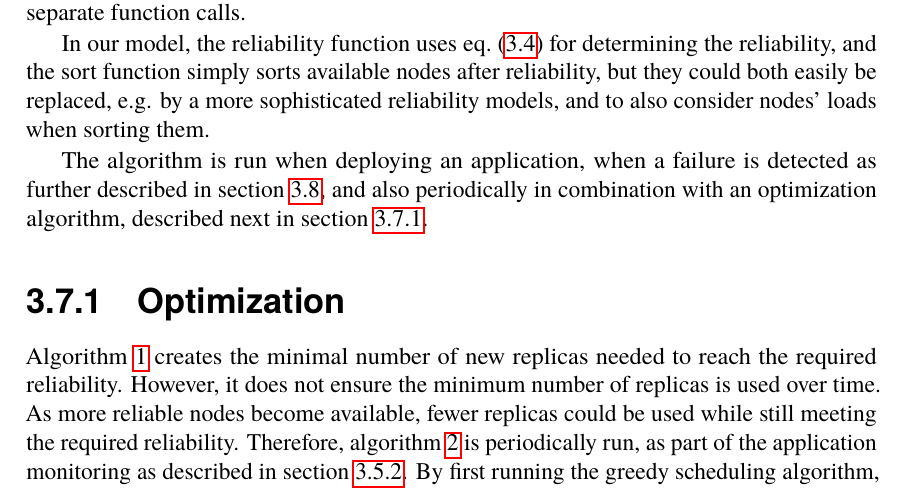
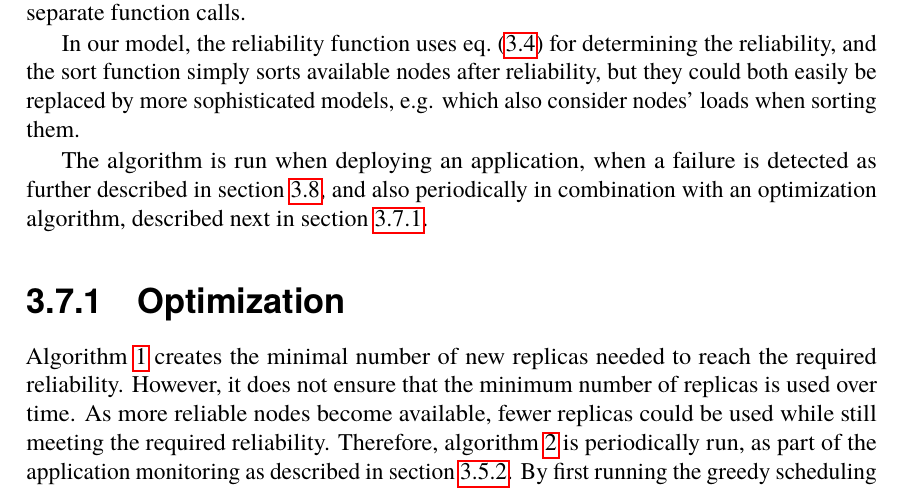
Before and after one commit to PStahl/master_thesis, a LaTeX thesis (report.tex): part of page 39 of 86, cut so that both start at the same text. Compiled offline with pdfLaTeX.

Commit message:
update 3.7

```diff
--- a/report.tex
+++ b/report.tex
@@ -818,12 +818,12 @@ To fulfill~\cref{eq:required_rel} using the minimum number of replicas, one coul
 
 In our model, a new replica is placed on the most reliable node until the required reliability level is reached. However, we do not account for whether or not the selected node has enough available resources for the new replica, hence we do not consider system load. The scheduling algorithm is however independent of both the selection of nodes, \cref{func:sort}, and the calculation of the current reliability, \cref{func:calc_reliability}, why these two are two separate function calls.
 
-In our model, the reliability function uses~\cref{eq:task_reliability_2} for determining the reliability, and the sort function simply sorts available nodes after reliability, but they could both easily be replaced, e.g. by a more sophisticated reliability models, and to also consider nodes' loads when sorting them.
+In our model, the reliability function uses~\cref{eq:task_reliability_2} for determining the reliability, and the sort function simply sorts available nodes after reliability, but they could both easily be replaced by more sophisticated models, e.g. which also consider nodes' loads when sorting them.
 
 The algorithm is run when deploying an application, when a failure is detected as further described in~\cref{sec:design_handling_failure}, and also periodically in combination with an optimization algorithm, described next in \cref{subsec:design_optimization}.
 
 \subsection{Optimization} \label{subsec:design_optimization}
-\Cref{alg:scheduling} creates the minimal number of new replicas needed to reach the required reliability. However, it does not ensure the minimum number of replicas is used over time. As more reliable nodes become available, fewer replicas could be used while still meeting the required reliability. Therefore, \cref{alg:optimization} is periodically run, as part of the application monitoring as described in~\cref{subsec:monitoring_system_rel}. By first running the greedy scheduling algorithm, and then the optimization algorithm, we ensure both that the required reliability is met, and that it is met while using the minimum number of replicas possible.
+\Cref{alg:scheduling} creates the minimal number of new replicas needed to reach the required reliability. However, it does not ensure that the minimum number of replicas is used over time. As more reliable nodes become available, fewer replicas could be used while still meeting the required reliability. Therefore, \cref{alg:optimization} is periodically run, as part of the application monitoring as described in~\cref{subsec:monitoring_system_rel}. By first running the greedy scheduling algorithm, and then the optimization algorithm, we ensure both that the required reliability is met, and that it is met while using the minimum number of replicas possible.
 
 
 \begin{algorithm}
```
